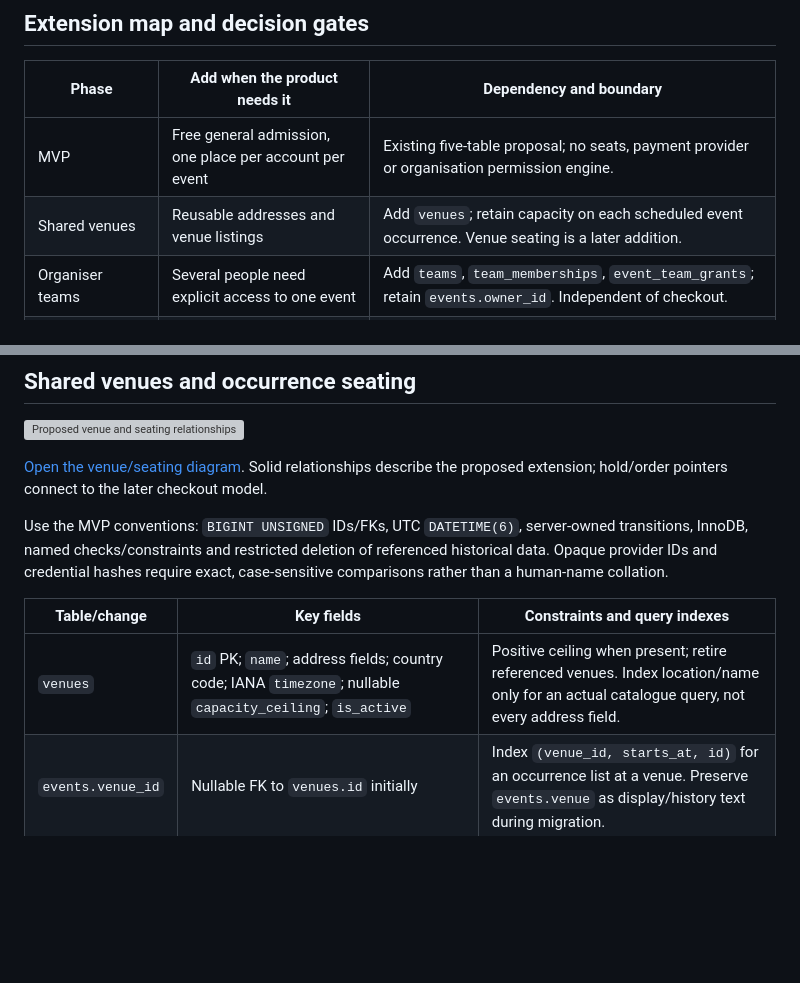
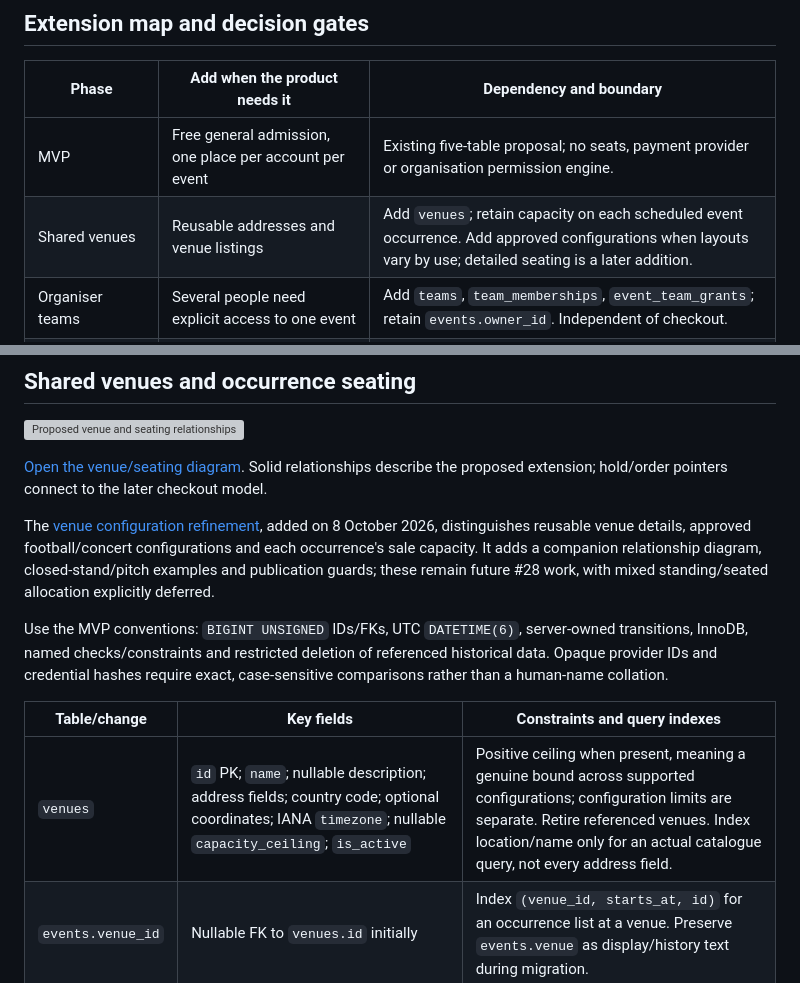
Before and after one commit to GLegg18/LeggTix, a Markdown page: docs/ticketing-extensions.md, 2 parts joined by grey strips. GitHub-like rendering; blank space fills up the shorter version; grey boxes are pictures that could not be loaded.

Commit message:
document venue configurations and event capacity limits

```diff
--- a/docs/ticketing-extensions.md
+++ b/docs/ticketing-extensions.md
@@ -9,7 +9,7 @@ The useful expansion is a path from free, single-place reservations to a small t
 | Phase | Add when the product needs it | Dependency and boundary |
 | --- | --- | --- |
 | MVP | Free general admission, one place per account per event | Existing five-table proposal; no seats, payment provider or organisation permission engine. |
-| Shared venues | Reusable addresses and venue listings | Add `venues`; retain capacity on each scheduled event occurrence. Venue seating is a later addition. |
+| Shared venues | Reusable addresses and venue listings | Add `venues`; retain capacity on each scheduled event occurrence. Add approved configurations when layouts vary by use; detailed seating is a later addition. |
 | Organiser teams | Several people need explicit access to one event | Add `teams`, `team_memberships`, `event_team_grants`; retain `events.owner_id`. Independent of checkout. |
 | Independent account roles | A person needs several independent management capability sets | Add `roles`, `user_roles` only when the current role field no longer expresses the required capabilities. Customer booking already works for organisers/admins. |
 | Paid general admission | Real checkout, temporary allocation and issued admission credentials | Agree purchase limits, hold duration, cancellation/refund policy, currency and provider first. Introduce checkout tables and reliable recovery. |
@@ -39,11 +39,13 @@ For the first paid version all ticket prices share one general-admission capacit
 
 [Open the venue/seating diagram](diagrams/leggtix-venues-seating-er.svg). Solid relationships describe the proposed extension; hold/order pointers connect to the later checkout model.
 
+The [venue configuration refinement](venue-configurations.md), added on 8 October 2026, distinguishes reusable venue details, approved football/concert configurations and each occurrence's sale capacity. It adds a companion relationship diagram, closed-stand/pitch examples and publication guards; these remain future #28 work, with mixed standing/seated allocation explicitly deferred.
+
 Use the MVP conventions: `BIGINT UNSIGNED` IDs/FKs, UTC `DATETIME(6)`, server-owned transitions, InnoDB, named checks/constraints and restricted deletion of referenced historical data. Opaque provider IDs and credential hashes require exact, case-sensitive comparisons rather than a human-name collation.
 
 | Table/change | Key fields | Constraints and query indexes |
 | --- | --- | --- |
-| `venues` | `id` PK; `name`; address fields; country code; IANA `timezone`; nullable `capacity_ceiling`; `is_active` | Positive ceiling when present; retire referenced venues. Index location/name only for an actual catalogue query, not every address field. |
+| `venues` | `id` PK; `name`; nullable description; address fields; country code; optional coordinates; IANA `timezone`; nullable `capacity_ceiling`; `is_active` | Positive ceiling when present, meaning a genuine bound across supported configurations; configuration limits are separate. Retire referenced venues. Index location/name only for an actual catalogue query, not every address field. |
 | `events.venue_id` | Nullable FK to `venues.id` initially | Index `(venue_id, starts_at, id)` for an occurrence list at a venue. Preserve `events.venue` as display/history text during migration. |
 | `venue_sections` | `id` PK; `venue_id` FK; `code`; `name`; `is_active` | Unique `(venue_id, code)`. A section belongs to one venue. |
 | `venue_seats` | `id` PK; `venue_section_id` FK; `row_label`; `seat_label`; `is_active` | Unique `(venue_section_id, row_label, seat_label)`. These are physical layout records, not sale inventory. |
```
Also changed, not shown: docs/venue-configurations.md (added, +75 -0 lines).
